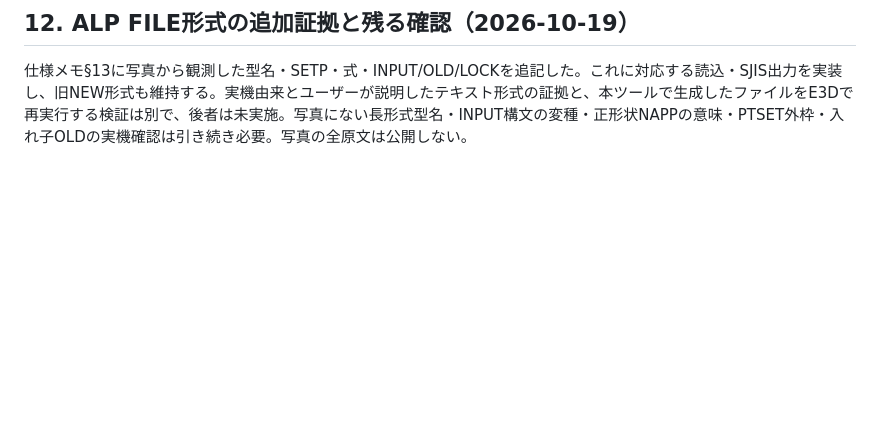
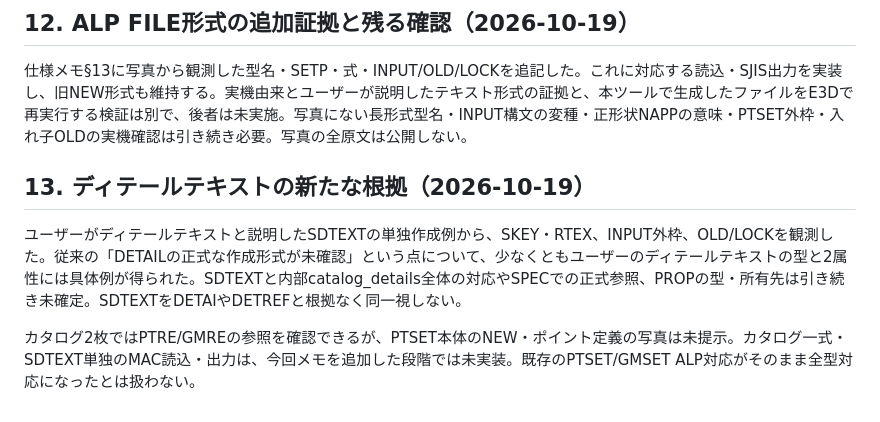
Before and after one commit to alz7485/codex2, a Markdown page: docs/knowledge/open-questions.md, the part around the change. Drawn GitHub-style; blank space fills up the shorter version.

```diff
--- a/docs/knowledge/open-questions.md
+++ b/docs/knowledge/open-questions.md
@@ -113,3 +113,9 @@
 ## 12. ALP FILE形式の追加証拠と残る確認（2026-10-19）
 
 仕様メモ§13に写真から観測した型名・SETP・式・INPUT/OLD/LOCKを追記した。これに対応する読込・SJIS出力を実装し、旧NEW形式も維持する。実機由来とユーザーが説明したテキスト形式の証拠と、本ツールで生成したファイルをE3Dで再実行する検証は別で、後者は未実施。写真にない長形式型名・INPUT構文の変種・正形状NAPPの意味・PTSET外枠・入れ子OLDの実機確認は引き続き必要。写真の全原文は公開しない。
+
+## 13. ディテールテキストの新たな根拠（2026-10-19）
+
+ユーザーがディテールテキストと説明したSDTEXTの単独作成例から、SKEY・RTEX、INPUT外枠、OLD/LOCKを観測した。従来の「DETAILの正式な作成形式が未確認」という点について、少なくともユーザーのディテールテキストの型と2属性には具体例が得られた。SDTEXTと内部catalog_details全体の対応やSPECでの正式参照、PROPの型・所有先は引き続き未確定。SDTEXTをDETAIやDETREFと根拠なく同一視しない。
+
+カタログ2枚ではPTRE/GMREの参照を確認できるが、PTSET本体のNEW・ポイント定義の写真は未提示。カタログ一式・SDTEXT単独のMAC読込・出力は、今回メモを追加した段階では未実装。既存のPTSET/GMSET ALP対応がそのまま全型対応になったとは扱わない。
```
Also changed, not shown: docs/knowledge/e3d-specification-notes.md (+11 -0 lines), docs/knowledge/user-requirements.md (+6 -0 lines).
